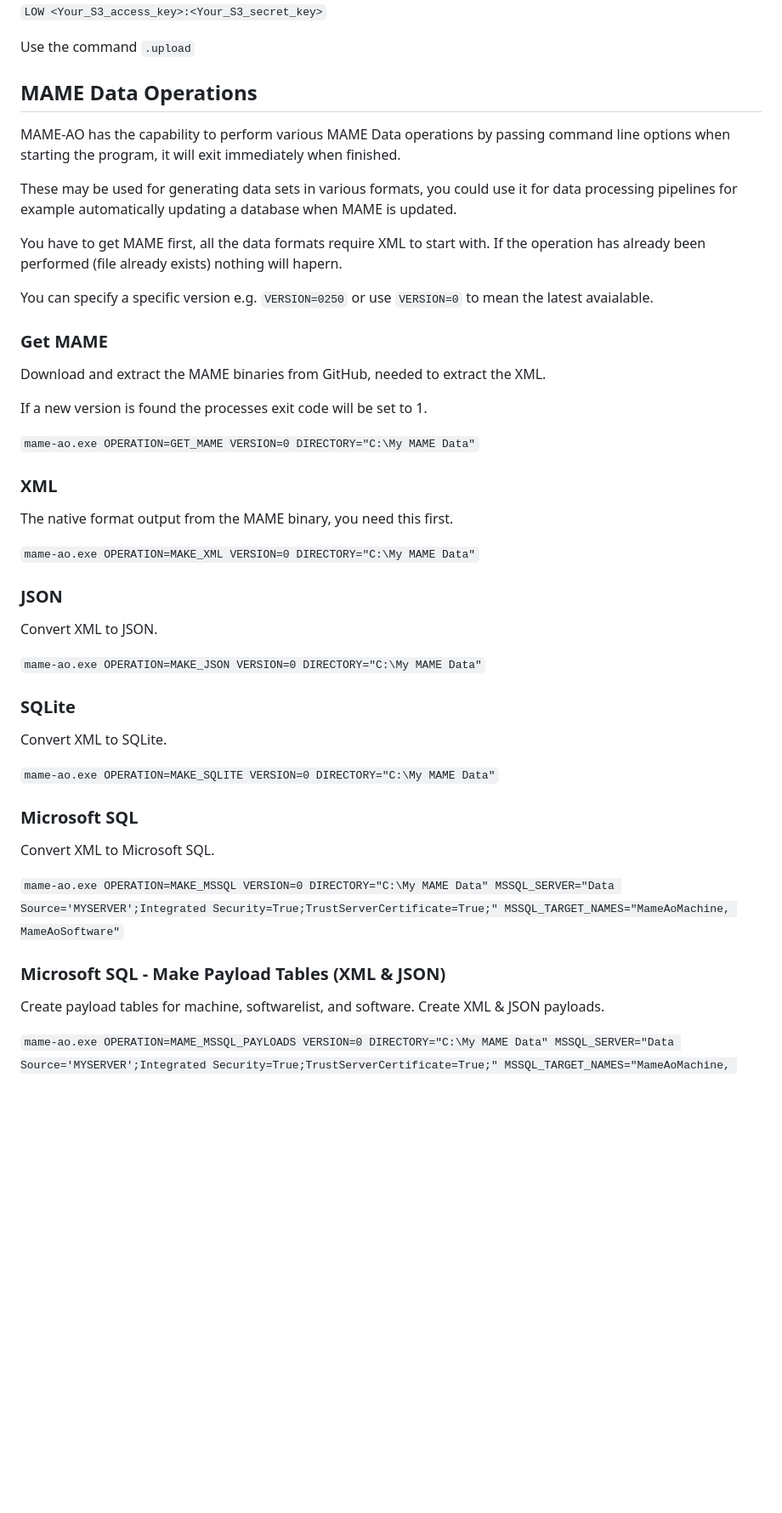
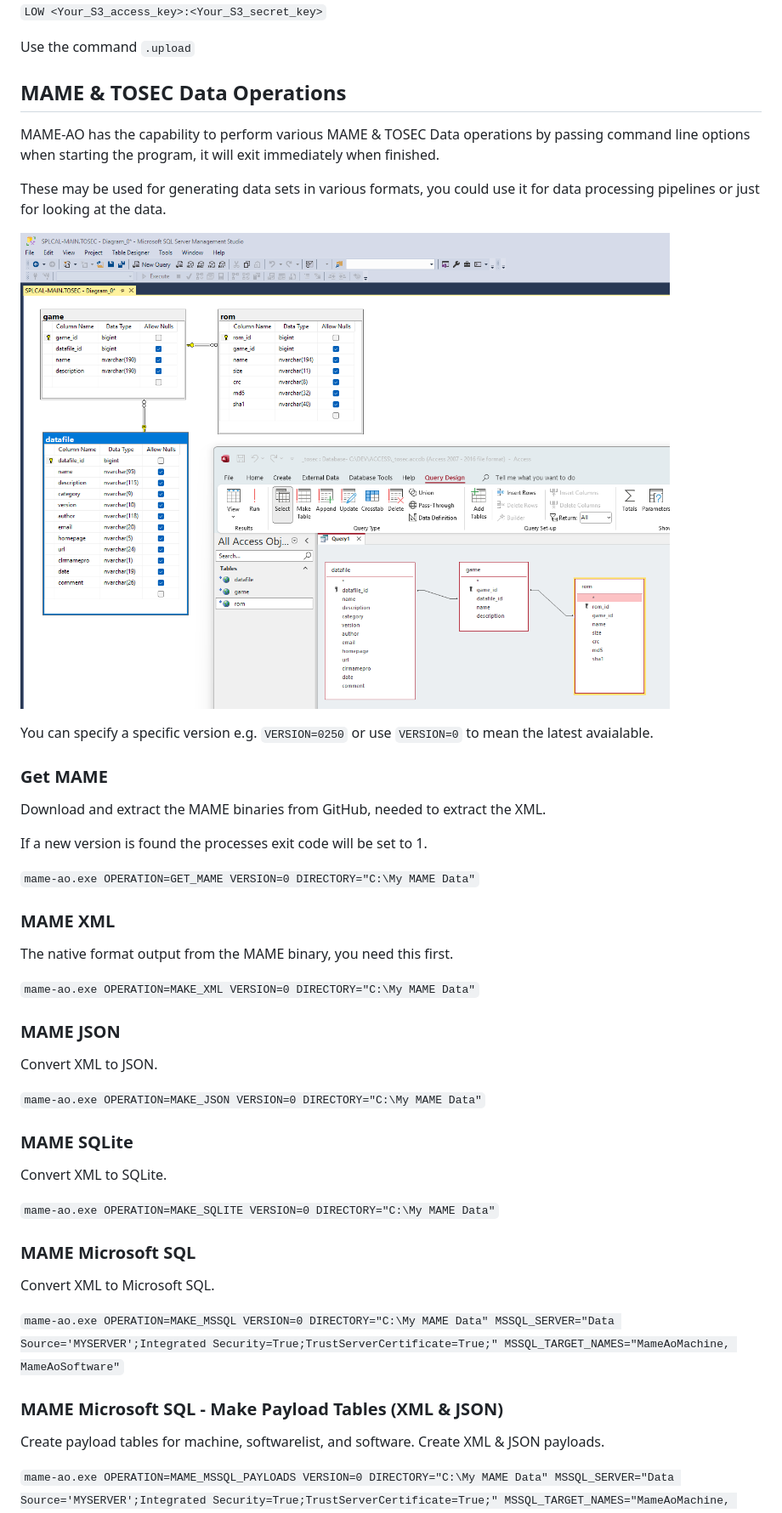
Before and after one commit to sam-ludlow/mame-ao, a Markdown page: README.md, the part around one of its changes. Shown at 85% size. GitHub-like rendering; pictures changed too: images/mame-ao-data-operations.png (added); blank space fills up the shorter version.

Commit message:
README data operations

```diff
--- a/README.md
+++ b/README.md
@@ -254,12 +254,12 @@ Create a text file in the MAME-AO root directory `_api-auth.txt` and put in your
 
 Use the command `.upload`
 
-## MAME Data Operations
-MAME-AO has the capability to perform various MAME Data operations by passing command line options when starting the program, it will exit immediately when finished.
+## MAME & TOSEC Data Operations
+MAME-AO has the capability to perform various MAME & TOSEC Data operations by passing command line options when starting the program, it will exit immediately when finished.
 
-These may be used for generating data sets in various formats, you could use it for data processing pipelines for example automatically updating a database when MAME is updated.
+These may be used for generating data sets in various formats, you could use it for data processing pipelines or just for looking at the data.
 
-You have to get MAME first, all the data formats require XML to start with. If the operation has already been performed (file already exists) nothing will hapern.
+![MAME-AO Data Operations](https://raw.githubusercontent.com/sam-ludlow/mame-ao/main/images/mame-ao-data-operations.png)
 
 You can specify a specific version e.g. `VERSION=0250` or use `VERSION=0` to mean the latest avaialable.
 
@@ -270,27 +270,27 @@ If a new version is found the processes exit code will be set to 1.
 
 `mame-ao.exe OPERATION=GET_MAME VERSION=0 DIRECTORY="C:\My MAME Data"`
 
-### XML
+### MAME XML
 The native format output from the MAME binary, you need this first.
 
 `mame-ao.exe OPERATION=MAKE_XML VERSION=0 DIRECTORY="C:\My MAME Data"`
 
-### JSON
+### MAME JSON
 Convert XML to JSON.
 
 `mame-ao.exe OPERATION=MAKE_JSON VERSION=0 DIRECTORY="C:\My MAME Data"`
 
-### SQLite
+### MAME SQLite
 Convert XML to SQLite.
 
 `mame-ao.exe OPERATION=MAKE_SQLITE VERSION=0 DIRECTORY="C:\My MAME Data"`
 
-### Microsoft SQL
+### MAME Microsoft SQL
 Convert XML to Microsoft SQL.
 
 `mame-ao.exe OPERATION=MAKE_MSSQL VERSION=0 DIRECTORY="C:\My MAME Data" MSSQL_SERVER="Data Source='MYSERVER';Integrated Security=True;TrustServerCertificate=True;" MSSQL_TARGET_NAMES="MameAoMachine, MameAoSoftware"`
 
-### Microsoft SQL - Make Payload Tables (XML & JSON)
+### MAME Microsoft SQL - Make Payload Tables (XML & JSON)
 Create payload tables for machine, softwarelist, and software. Create XML & JSON payloads.
 
 `mame-ao.exe OPERATION=MAME_MSSQL_PAYLOADS VERSION=0 DIRECTORY="C:\My MAME Data" MSSQL_SERVER="Data Source='MYSERVER';Integrated Security=True;TrustServerCertificate=True;" MSSQL_TARGET_NAMES="MameAoMachine, MameAoSoftware"`
```
Also changed, not shown: other parts of README.md (+2 -2 lines).
